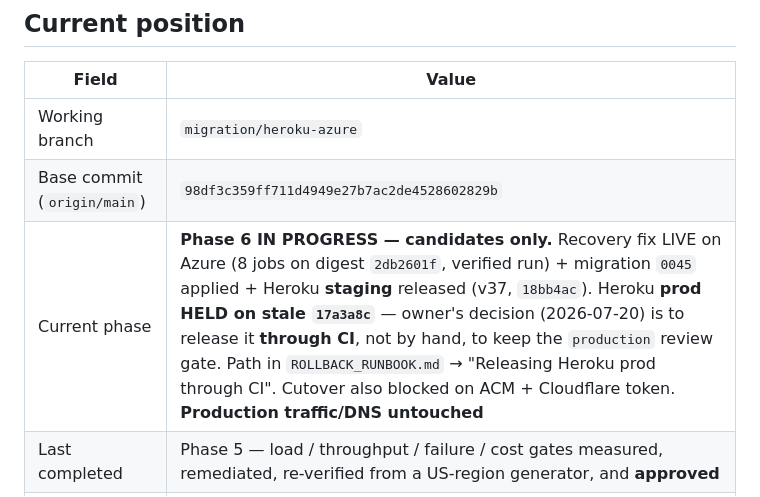
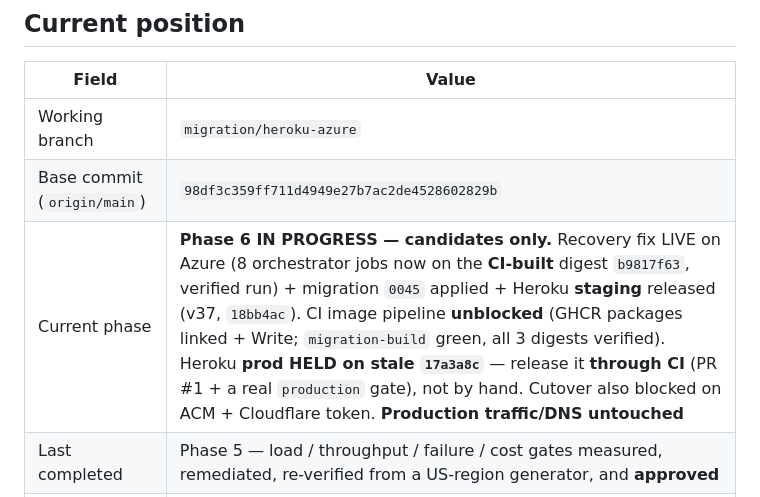
Before and after one commit to getRabbi/wear-the-mood, a Markdown page: docs/migration/MIGRATION_STATE.md, the part around one of its changes. Drawn GitHub-style.

Commit message:
docs(migration): Azure orchestrator jobs on the CI-built digest
CI image pipeline is unblocked (owner linked the three GHCR packages with
Write access); migration-build 29719952866 on 099f1d9 went green and published
all three images, each verified in GHCR three ways.

Repointed the 8 orchestrator-image Azure Jobs from the hand-pushed 2db2601f to
the CI-built b9817f63. Same recovery code (backend diff 18bb4ac..099f1d9 is
docs-only; the image was inspected to contain the stranded-queued scans), now
CI-provenanced instead of a laptop build. Image-only update: all 7 cron
schedules still 0 0 31 2 *; one recovery run Succeeded on the new digest as a
no-op (0 actionable rows).

wtm-rembg-job still runs the pre-CI b04e6c92 (out of scope here). Prod held,
DNS unchanged, recovery dormant.

Co-Authored-By: Claude Opus 4.8 <noreply@anthropic.com>

```diff
--- a/docs/migration/MIGRATION_STATE.md
+++ b/docs/migration/MIGRATION_STATE.md
@@ -12,7 +12,7 @@
 |---|---|
 | Working branch | `migration/heroku-azure` |
 | Base commit (`origin/main`) | `98df3c359ff711d4949e27b7ac2de4528602829b` |
-| Current phase | **Phase 6 IN PROGRESS — candidates only.** Recovery fix LIVE on Azure (8 jobs on digest `2db2601f`, verified run) + migration `0045` applied + Heroku **staging** released (v37, `18bb4ac`). Heroku **prod HELD on stale `17a3a8c`** — owner's decision (2026-07-20) is to release it **through CI**, not by hand, to keep the `production` review gate. Path in `ROLLBACK_RUNBOOK.md` → "Releasing Heroku prod through CI". Cutover also blocked on ACM + Cloudflare token. **Production traffic/DNS untouched** |
+| Current phase | **Phase 6 IN PROGRESS — candidates only.** Recovery fix LIVE on Azure (8 orchestrator jobs now on the **CI-built** digest `b9817f63`, verified run) + migration `0045` applied + Heroku **staging** released (v37, `18bb4ac`). CI image pipeline **unblocked** (GHCR packages linked + Write; `migration-build` green, all 3 digests verified). Heroku **prod HELD on stale `17a3a8c`** — release it **through CI** (PR #1 + a real `production` gate), not by hand. Cutover also blocked on ACM + Cloudflare token. **Production traffic/DNS untouched** |
 | Last completed | Phase 5 — load / throughput / failure / cost gates measured, remediated, re-verified from a US-region generator, and **approved** |
 | DigitalOcean role | **LIVE PRODUCTION on the US DB** (api+worker+ofelia repointed to `us-east-1`) — bridge until Phase 6 compute cutover + 48h soak. **Untouched by Phases 4 and 5.** |
 | Authoritative DB | **Supabase US `ghzabbceoaoertatkjyg` (us-east-1)** — Tokyo retained as cold backup (do NOT delete) |
```
Also changed, not shown: other parts of docs/migration/MIGRATION_STATE.md (+1 -0 lines).
